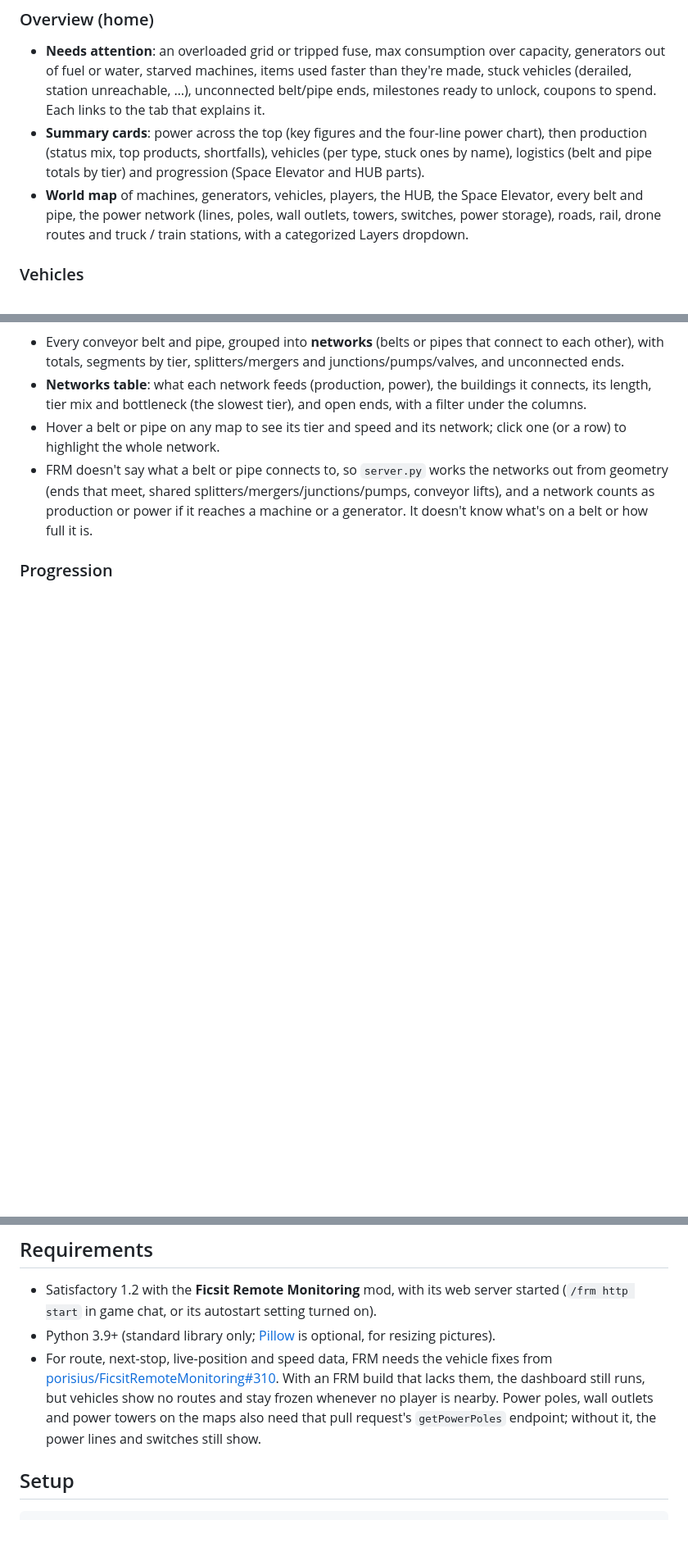
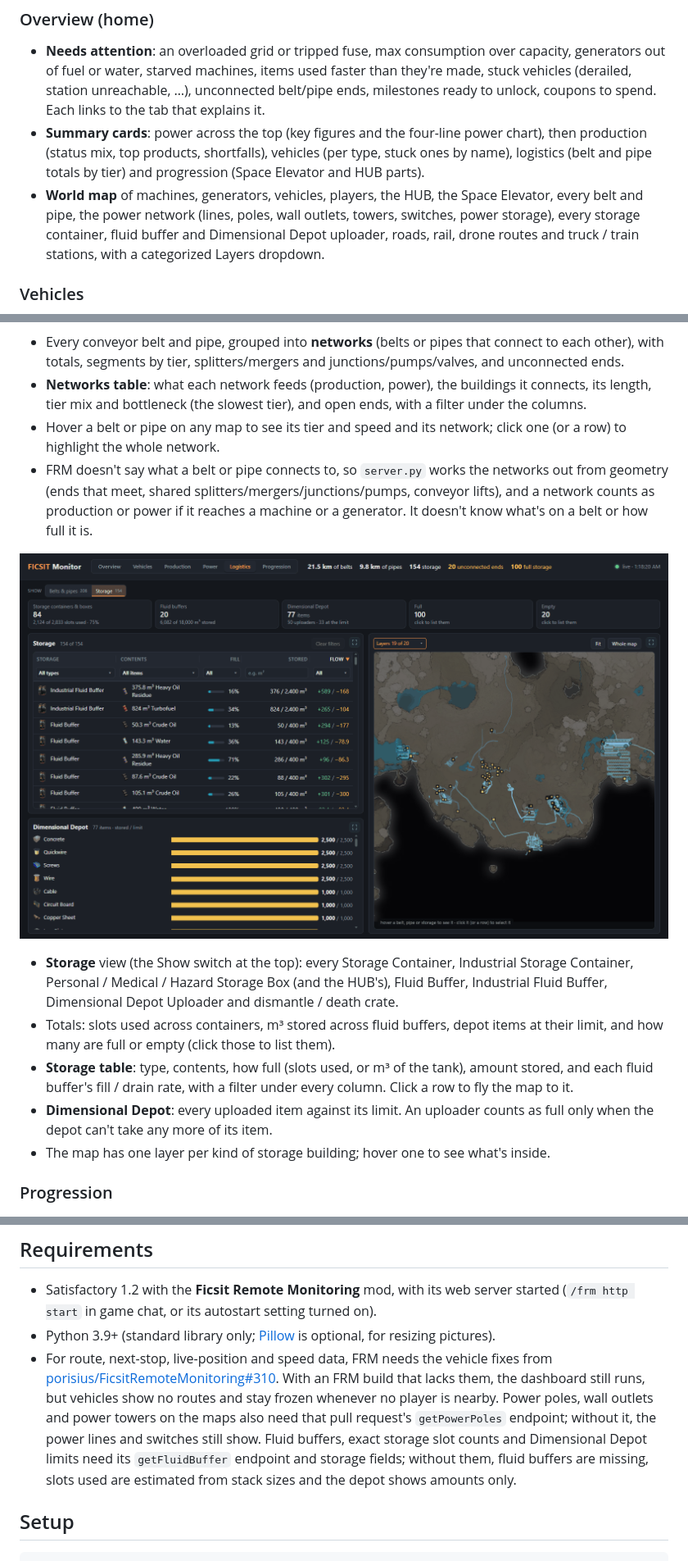
Before and after one commit to KingOfPoptart/FicsitRemoteMonitoringFrontEnd, a Markdown page: README.md, 3 parts joined by grey strips. Shown: that part at 82% size. Rendered like a GitHub page; pictures changed too: docs/screenshots/logistics-storage.png (added); blank space fills up the shorter version.

````diff
--- a/README.md
+++ b/README.md
@@ -9,7 +9,7 @@ A live web dashboard for a Satisfactory world: how the factory is doing at a gla
 ### Overview (home)
 - **Needs attention**: an overloaded grid or tripped fuse, max consumption over capacity, generators out of fuel or water, starved machines, items used faster than they're made, stuck vehicles (derailed, station unreachable, …), unconnected belt/pipe ends, milestones ready to unlock, coupons to spend. Each links to the tab that explains it.
 - **Summary cards**: power across the top (key figures and the four-line power chart), then production (status mix, top products, shortfalls), vehicles (per type, stuck ones by name), logistics (belt and pipe totals by tier) and progression (Space Elevator and HUB parts).
-- **World map** of machines, generators, vehicles, players, the HUB, the Space Elevator, every belt and pipe, the power network (lines, poles, wall outlets, towers, switches, power storage), roads, rail, drone routes and truck / train stations, with a categorized Layers dropdown.
+- **World map** of machines, generators, vehicles, players, the HUB, the Space Elevator, every belt and pipe, the power network (lines, poles, wall outlets, towers, switches, power storage), every storage container, fluid buffer and Dimensional Depot uploader, roads, rail, drone routes and truck / train stations, with a categorized Layers dropdown.
 
 ### Vehicles
 ![Vehicles](docs/screenshots/vehicles.png)
@@ -37,6 +37,13 @@ A live web dashboard for a Satisfactory world: how the factory is doing at a gla
 - Hover a belt or pipe on any map to see its tier and speed and its network; click one (or a row) to highlight the whole network.
 - FRM doesn't say what a belt or pipe connects to, so `server.py` works the networks out from geometry (ends that meet, shared splitters/mergers/junctions/pumps, conveyor lifts), and a network counts as production or power if it reaches a machine or a generator. It doesn't know what's on a belt or how full it is.
 
+![Logistics: storage](docs/screenshots/logistics-storage.png)
+- **Storage** view (the Show switch at the top): every Storage Container, Industrial Storage Container, Personal / Medical / Hazard Storage Box (and the HUB's), Fluid Buffer, Industrial Fluid Buffer, Dimensional Depot Uploader and dismantle / death crate.
+- Totals: slots used across containers, m³ stored across fluid buffers, depot items at their limit, and how many are full or empty (click those to list them).
+- **Storage table**: type, contents, how full (slots used, or m³ of the tank), amount stored, and each fluid buffer's fill / drain rate, with a filter under every column. Click a row to fly the map to it.
+- **Dimensional Depot**: every uploaded item against its limit. An uploader counts as full only when the depot can't take any more of its item.
+- The map has one layer per kind of storage building; hover one to see what's inside.
+
 ### Progression
 ![Progression](docs/screenshots/progression.png)
 - Space Elevator phase with each part's delivered amount, how many are in storage, how fast the factory makes them and time to finish; the HUB's active milestone; milestones per tier; MAM research; alternate recipes, AWESOME Shop and coupons.
@@ -52,7 +59,7 @@ A live web dashboard for a Satisfactory world: how the factory is doing at a gla
 ## Requirements
 - Satisfactory 1.2 with the **Ficsit Remote Monitoring** mod, with its web server started (`/frm http start` in game chat, or its autostart setting turned on).
 - Python 3.9+ (standard library only; [Pillow](https://pypi.org/project/pillow/) is optional, for resizing pictures).
-- For route, next-stop, live-position and speed data, FRM needs the vehicle fixes from [porisius/FicsitRemoteMonitoring#310](https://github.com/porisius/FicsitRemoteMonitoring/pull/310). With an FRM build that lacks them, the dashboard still runs, but vehicles show no routes and stay frozen whenever no player is nearby. Power poles, wall outlets and power towers on the maps also need that pull request's `getPowerPoles` endpoint; without it, the power lines and switches still show.
+- For route, next-stop, live-position and speed data, FRM needs the vehicle fixes from [porisius/FicsitRemoteMonitoring#310](https://github.com/porisius/FicsitRemoteMonitoring/pull/310). With an FRM build that lacks them, the dashboard still runs, but vehicles show no routes and stay frozen whenever no player is nearby. Power poles, wall outlets and power towers on the maps also need that pull request's `getPowerPoles` endpoint; without it, the power lines and switches still show. Fluid buffers, exact storage slot counts and Dimensional Depot limits need its `getFluidBuffer` endpoint and storage fields; without them, fluid buffers are missing, slots used are estimated from stack sizes and the depot shows amounts only.
 
 ## Setup
 ```sh
````
Also changed, not shown: 6 other files.
